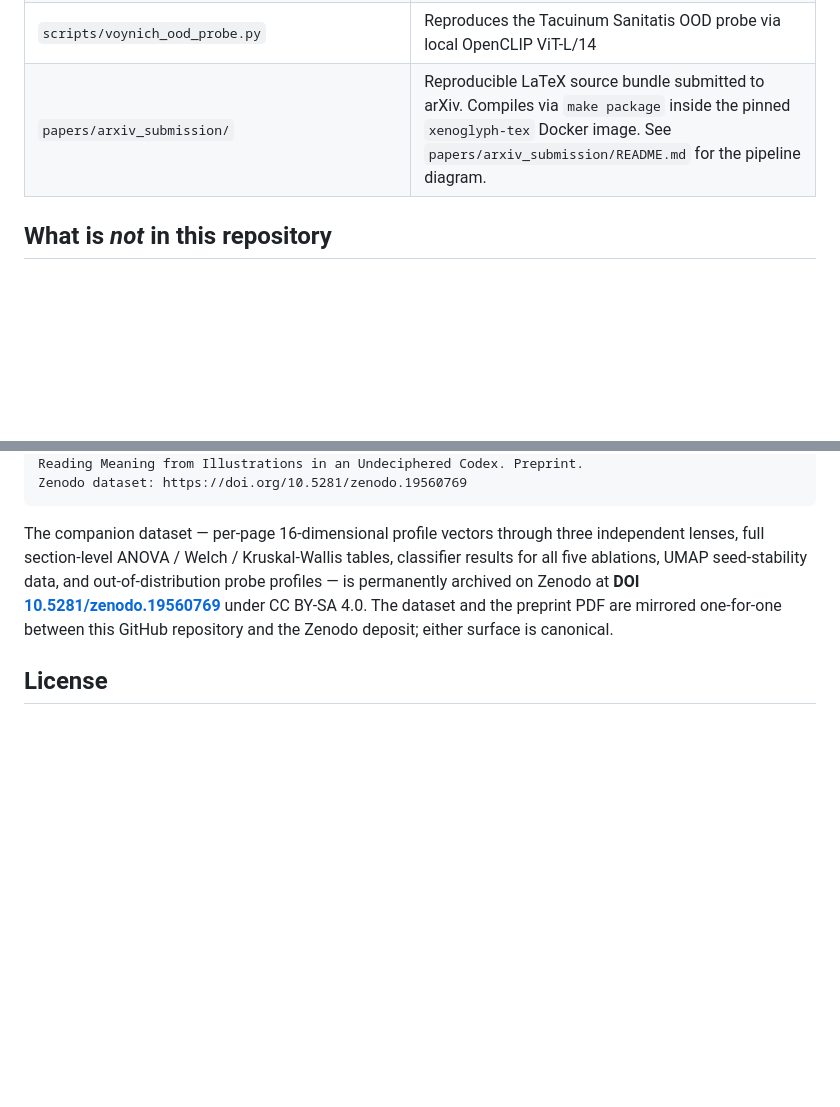
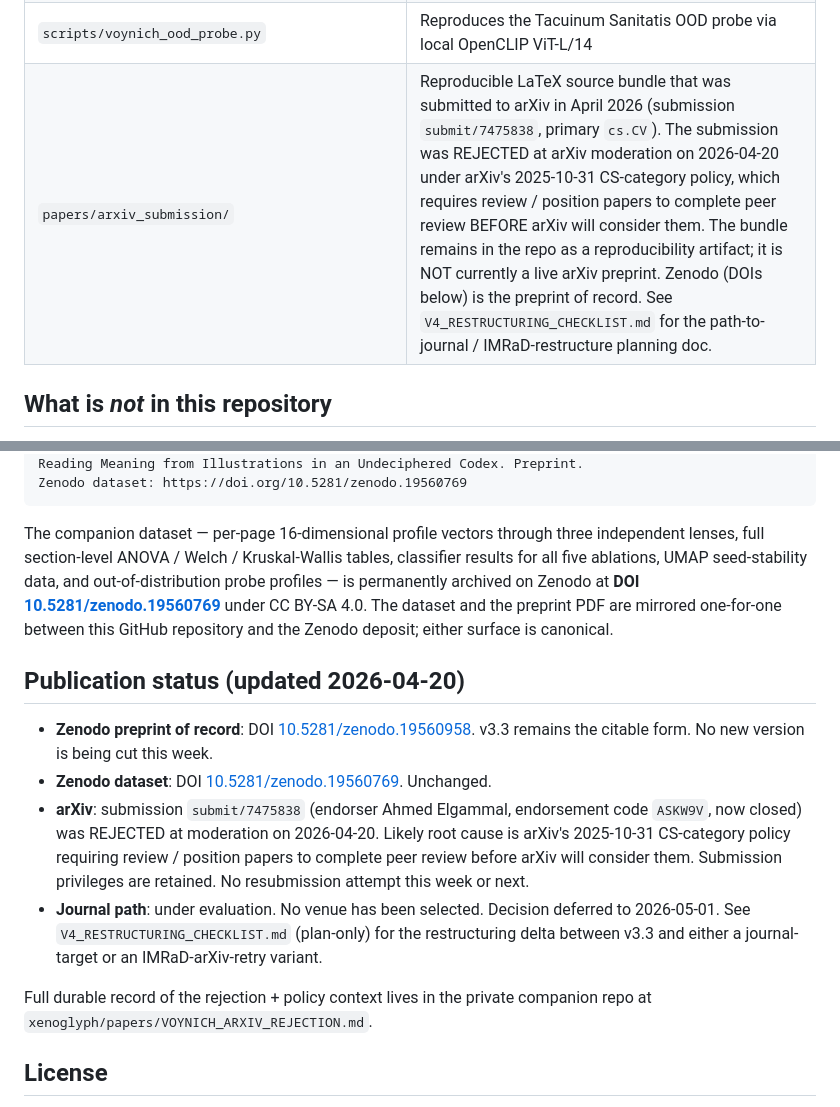
Before and after one commit to xenoglyph-ai/voynich-public, a Markdown page: README.md, 2 parts joined by grey strips. GitHub-like rendering; blank space fills up the shorter version.

Commit message:
docs(readme): reflect 2026-04-20 arXiv rejection + Zenodo-as-preprint-of-record
README changes per Priority 2 of the 2026-04-20 gate-reset run:

1. `papers/arxiv_submission/` row in the Contents table rewritten
   to reflect that the bundle was submitted to arXiv (submit/7475838,
   primary cs.CV) but REJECTED at moderation 2026-04-20 under
   arXiv's 2025-10-31 CS-category policy. The bundle remains as a
   reproducibility artifact, not a live arXiv preprint.

2. New "Publication status (updated 2026-04-20)" section added
   after the dataset note:
     - Zenodo preprint DOI 10.5281/zenodo.19560958 is the preprint
       of record (v3.3, not being re-cut this week).
     - Zenodo dataset DOI 10.5281/zenodo.19560769 unchanged.
     - arXiv status: REJECTED 2026-04-20. Endorsement code
       ASKW9V now closed. Submission privileges retained. No
       resubmission this week or next.
     - Journal path under evaluation. Decision deferred to
       2026-05-01.
     - Pointer to the plan-only `V4_RESTRUCTURING_CHECKLIST.md`.
     - Pointer to the full durable record in the private
       companion `xenoglyph/papers/VOYNICH_ARXIV_REJECTION.md`.

Honest, no spin, no reframe-as-win. Axiom III + Axiom IX
retirement standard. The Voynich v3.3 PDF + Zenodo records
themselves are NOT touched in this commit.

Branch claude/voynich-arxiv-rejection-mA1Oj.

Co-Authored-By: Claude Opus 4.7 (1M context) <noreply@anthropic.com>

```diff
--- a/README.md
+++ b/README.md
@@ -22,7 +22,7 @@ This repository contains the preprint, all figures and statistical artefacts, th
 | `scripts/build_voynich_paper_figures.py` | Regenerates all 11 figures from the released profile vectors |
 | `scripts/voynich_text_baseline.py` | Reproduces the character-n-gram text baseline on the 182-page intersection |
 | `scripts/voynich_ood_probe.py` | Reproduces the Tacuinum Sanitatis OOD probe via local OpenCLIP ViT-L/14 |
-| `papers/arxiv_submission/` | Reproducible LaTeX source bundle submitted to arXiv. Compiles via `make package` inside the pinned `xenoglyph-tex` Docker image. See `papers/arxiv_submission/README.md` for the pipeline diagram. |
+| `papers/arxiv_submission/` | Reproducible LaTeX source bundle that was submitted to arXiv in April 2026 (submission `submit/7475838`, primary `cs.CV`). The submission was REJECTED at arXiv moderation on 2026-04-20 under arXiv's 2025-10-31 CS-category policy, which requires review / position papers to complete peer review BEFORE arXiv will consider them. The bundle remains in the repo as a reproducibility artifact; it is NOT currently a live arXiv preprint. Zenodo (DOIs below) is the preprint of record. See `V4_RESTRUCTURING_CHECKLIST.md` for the path-to-journal / IMRaD-restructure planning doc. |
 
 ## What is *not* in this repository
 
@@ -60,6 +60,28 @@ Zenodo dataset: https://doi.org/10.5281/zenodo.19560769
 
 The companion dataset — per-page 16-dimensional profile vectors through three independent lenses, full section-level ANOVA / Welch / Kruskal-Wallis tables, classifier results for all five ablations, UMAP seed-stability data, and out-of-distribution probe profiles — is permanently archived on Zenodo at **DOI [10.5281/zenodo.19560769](https://doi.org/10.5281/zenodo.19560769)** under CC BY-SA 4.0. The dataset and the preprint PDF are mirrored one-for-one between this GitHub repository and the Zenodo deposit; either surface is canonical.
 
+## Publication status (updated 2026-04-20)
+
+- **Zenodo preprint of record**: DOI [10.5281/zenodo.19560958](https://doi.org/10.5281/zenodo.19560958).
+  v3.3 remains the citable form. No new version is being cut this week.
+- **Zenodo dataset**: DOI [10.5281/zenodo.19560769](https://doi.org/10.5281/zenodo.19560769). Unchanged.
+- **arXiv**: submission `submit/7475838` (endorser Ahmed Elgammal,
+  endorsement code `ASKW9V`, now closed) was REJECTED at
+  moderation on 2026-04-20. Likely root cause is arXiv's
+  2025-10-31 CS-category policy requiring review / position
+  papers to complete peer review before arXiv will consider
+  them. Submission privileges are retained. No resubmission
+  attempt this week or next.
+- **Journal path**: under evaluation. No venue has been
+  selected. Decision deferred to 2026-05-01. See
+  `V4_RESTRUCTURING_CHECKLIST.md` (plan-only) for the
+  restructuring delta between v3.3 and either a
+  journal-target or an IMRaD-arXiv-retry variant.
+
+Full durable record of the rejection + policy context lives in
+the private companion repo at
+`xenoglyph/papers/VOYNICH_ARXIV_REJECTION.md`.
+
 ## License
 
 - **Preprint text, figures, and peer reviews** (`papers/`): CC BY 4.0
```
